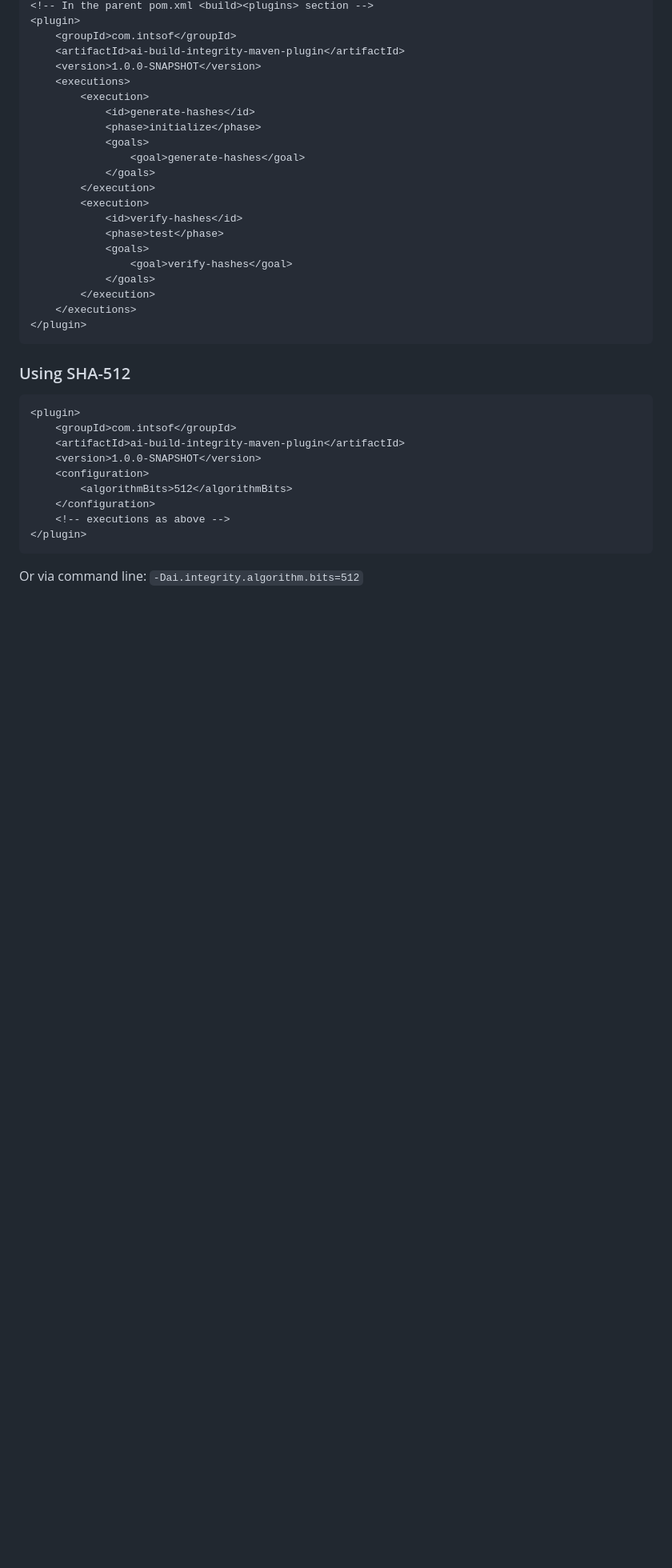
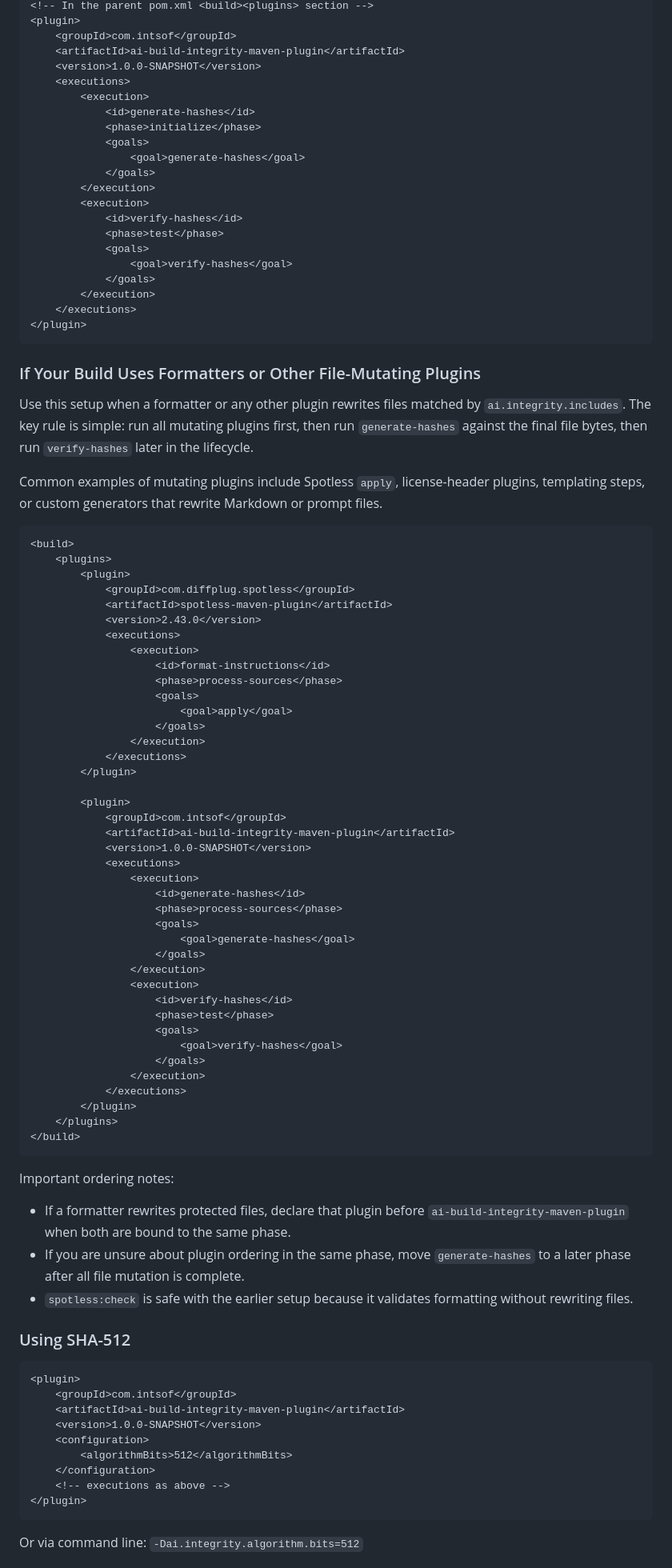
Before and after one commit to intersoftdatalabs-in/ai-build-integrity-maven-plugin, a Markdown page: README.md, the part around one of its changes. Shown at 80% size. GitHub-like rendering; blank space fills up the shorter version.

Commit message:
Update README.md
Update with formatter instructions for #1

Signed-off-by: Nate Chadwick <nate.chadwick@intsof.com>

````diff
--- a/README.md
+++ b/README.md
@@ -91,6 +97,61 @@ Add to the parent POM's `<build><plugins>` section. Each child module will autom
 </plugin>
 ```
 
+### If Your Build Uses Formatters or Other File-Mutating Plugins
+
+Use this setup when a formatter or any other plugin rewrites files matched by `ai.integrity.includes`. The key rule is simple: run all mutating plugins first, then run `generate-hashes` against the final file bytes, then run `verify-hashes` later in the lifecycle.
+
+Common examples of mutating plugins include Spotless `apply`, license-header plugins, templating steps, or custom generators that rewrite Markdown or prompt files.
+
+```xml
+<build>
+    <plugins>
+        <plugin>
+            <groupId>com.diffplug.spotless</groupId>
+            <artifactId>spotless-maven-plugin</artifactId>
+            <version>2.43.0</version>
+            <executions>
+                <execution>
+                    <id>format-instructions</id>
+                    <phase>process-sources</phase>
+                    <goals>
+                        <goal>apply</goal>
+                    </goals>
+                </execution>
+            </executions>
+        </plugin>
+
+        <plugin>
+            <groupId>com.intsof</groupId>
+            <artifactId>ai-build-integrity-maven-plugin</artifactId>
+            <version>1.0.0-SNAPSHOT</version>
+            <executions>
+                <execution>
+                    <id>generate-hashes</id>
+                    <phase>process-sources</phase>
+                    <goals>
+                        <goal>generate-hashes</goal>
+                    </goals>
+                </execution>
+                <execution>
+                    <id>verify-hashes</id>
+                    <phase>test</phase>
+                    <goals>
+                        <goal>verify-hashes</goal>
+                    </goals>
+                </execution>
+            </executions>
+        </plugin>
+    </plugins>
+</build>
+```
+
+Important ordering notes:
+
+* If a formatter rewrites protected files, declare that plugin before `ai-build-integrity-maven-plugin` when both are bound to the same phase.
+* If you are unsure about plugin ordering in the same phase, move `generate-hashes` to a later phase after all file mutation is complete.
+* `spotless:check` is safe with the earlier setup because it validates formatting without rewriting files.
+
 ### Using SHA-512
 
 ```xml
````
Also changed, not shown: other parts of README.md (+17 -0 lines).
